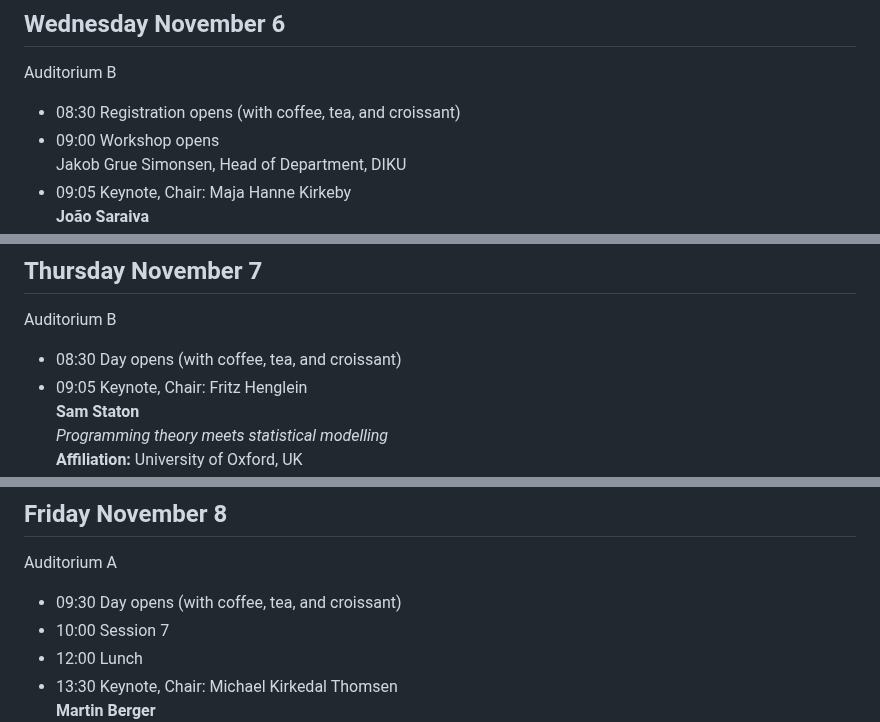
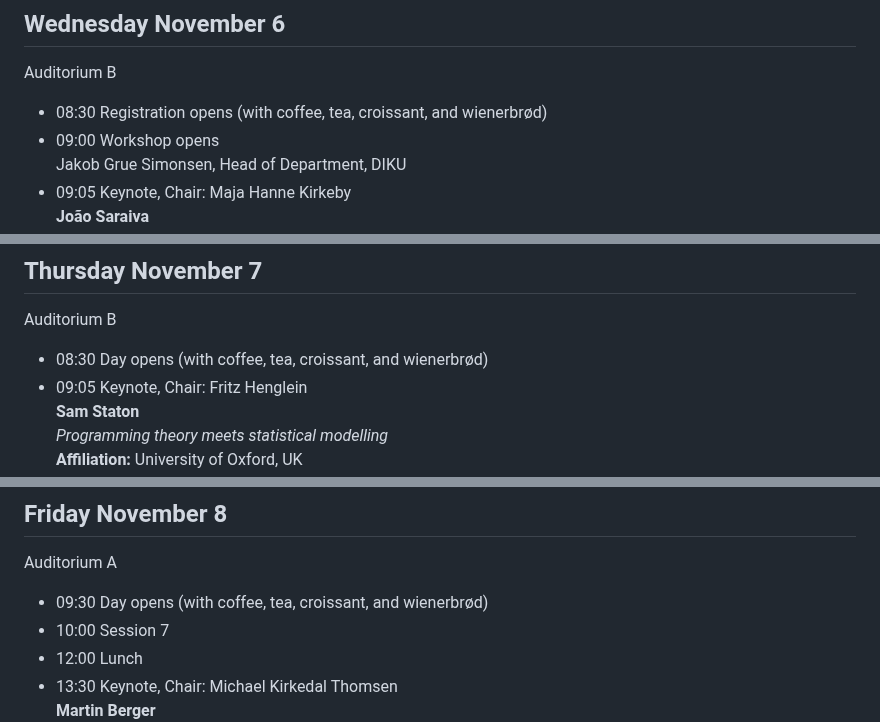
Before and after one commit to NWPT24/nwpt24.github.io, a Markdown page: program.md, 3 parts joined by grey strips. Drawn GitHub-style.

```diff
--- a/program.md
+++ b/program.md
@@ -10,7 +10,7 @@ The following is a draft program outline
 ## Wednesday November 6
 Auditorium B
 
-* 08:30 Registration opens (with coffee, tea, and croissant)
+* 08:30 Registration opens (with coffee, tea, croissant, and wienerbrød)
 * 09:00 Workshop opens<br>
   Jakob Grue Simonsen, Head of Department, DIKU
 * 09:05 Keynote, Chair: Maja Hanne Kirkeby<br>
@@ -37,7 +37,7 @@ Auditorium B
 ## Thursday November 7
 Auditorium B
 
-* 08:30 Day opens (with coffee, tea, and croissant)
+* 08:30 Day opens (with coffee, tea, croissant, and wienerbrød)
 * 09:05 Keynote, Chair: Fritz Henglein<br>
   <b>Sam Staton</b><br>
   <span href="#" onmouseover="this.style.cursor='pointer';" onclick="toggleNext(this);" style="text-decoration: underline;color: blue;" >_Programming theory meets statistical modelling_</span>
@@ -58,7 +58,7 @@ Auditorium B
 ## Friday November 8
 Auditorium A
 
-* 09:30 Day opens (with coffee, tea, and croissant)
+* 09:30 Day opens (with coffee, tea, croissant, and wienerbrød)
 * 10:00 Session 7
 * 12:00 Lunch
 * 13:30 Keynote, Chair: Michael Kirkedal Thomsen<br>
```
